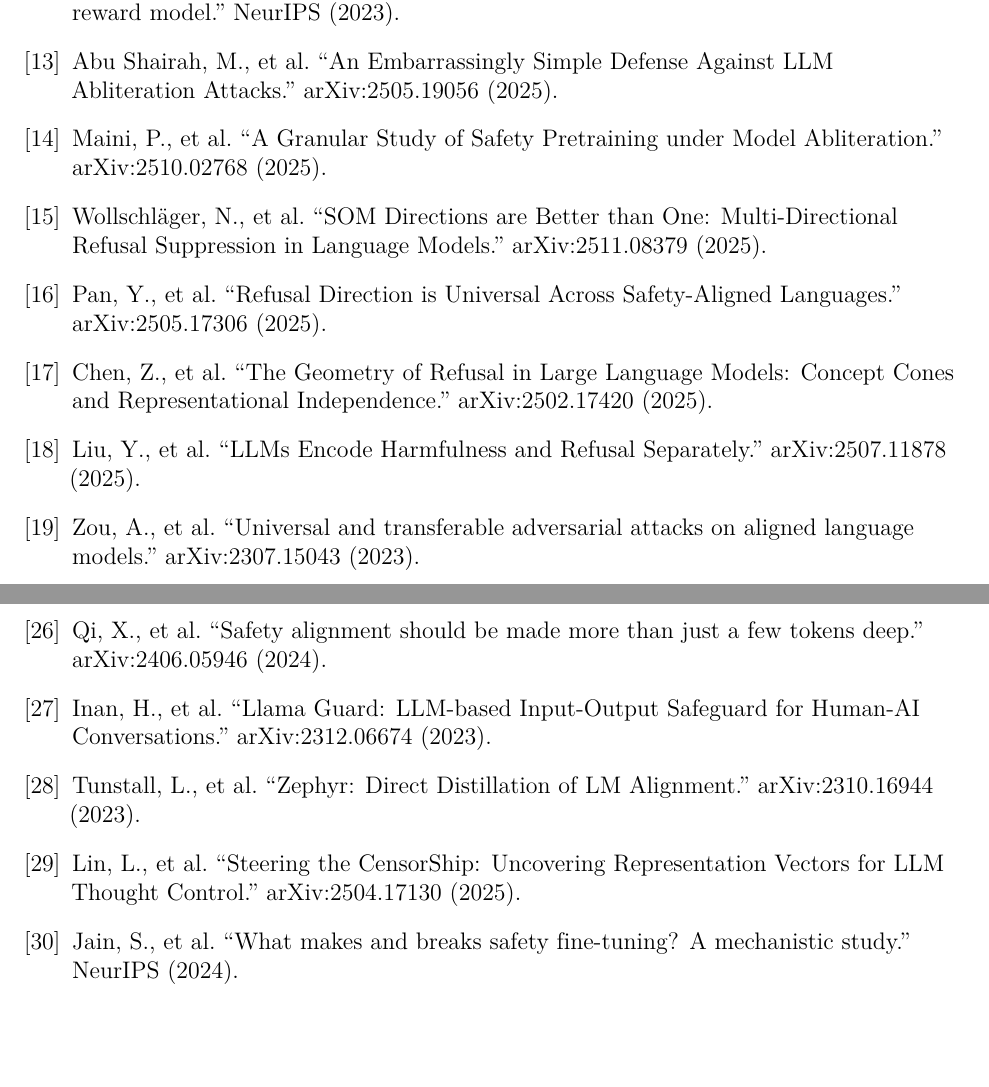
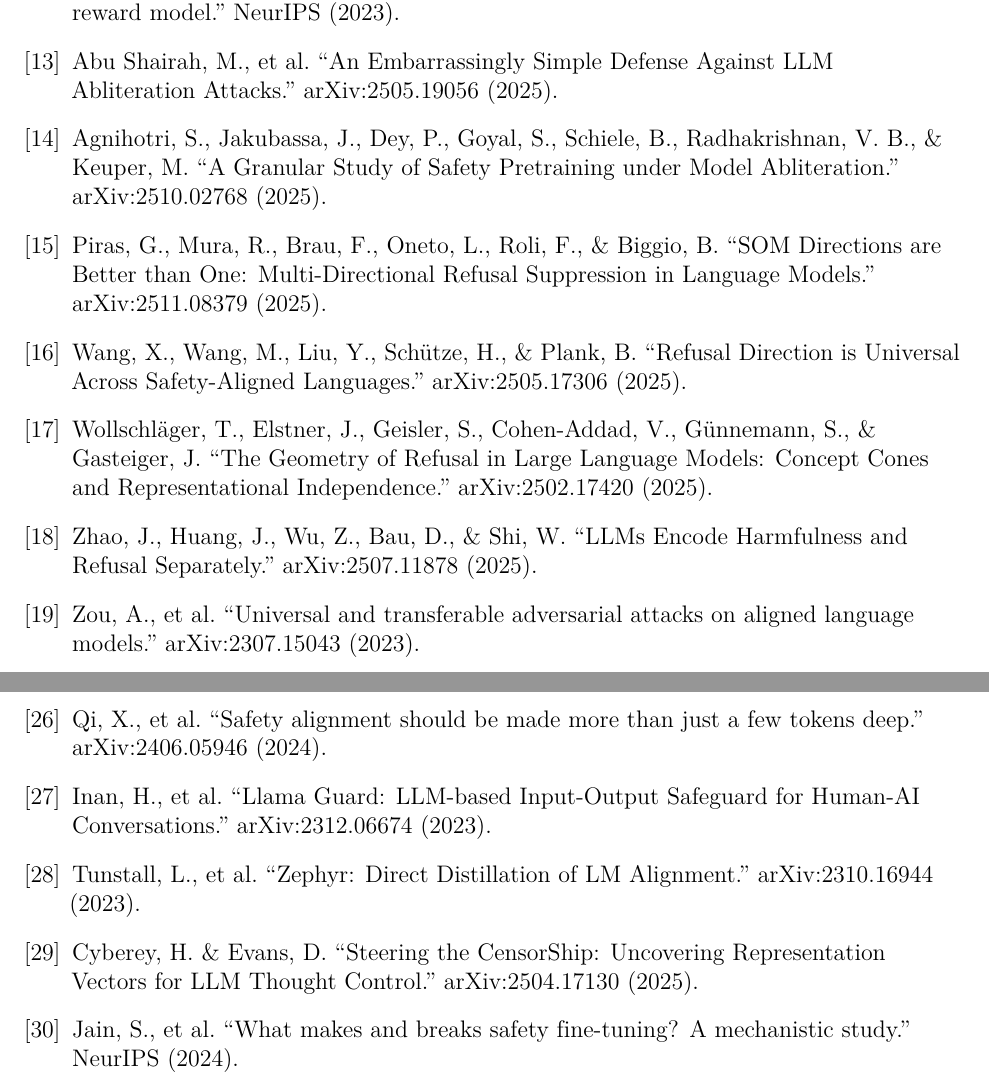
Before and after one commit to ricyoung/abliteration-comparison, a LaTeX paper (paper/paper01_abliteration_comparison.tex): two parts of pages 24 and 25 of 25, joined at a grey line, cut so that both start at the same text, the shorter picture padded with empty space. Compiled offline with pdfLaTeX.

Commit message:
Fix 6 citation author attribution errors
Corrected authors for:
- agnihotri2025safety (was maini2025safety)
- piras2025som (was wollschlaeger2025geometry)
- wang2025refusal (was pan2025refusal)
- wollschlaeger2025geometry (was chen2025geometry)
- zhao2025harmfulness (was liu2025harmfulness)
- cyberey2025steering (was lin2024steering)

```diff
--- a/paper/paper01_abliteration_comparison.tex
+++ b/paper/paper01_abliteration_comparison.tex
@@ -645,20 +645,20 @@ Rafailov, R., et al. ``Direct preference optimization: Your language model is se
 \bibitem{abushairah2025defense}
 Abu Shairah, M., et al. ``An Embarrassingly Simple Defense Against LLM Abliteration Attacks.'' arXiv:2505.19056 (2025).
 
-\bibitem{maini2025safety}
-Maini, P., et al. ``A Granular Study of Safety Pretraining under Model Abliteration.'' arXiv:2510.02768 (2025).
+\bibitem{agnihotri2025safety}
+Agnihotri, S., Jakubassa, J., Dey, P., Goyal, S., Schiele, B., Radhakrishnan, V. B., \& Keuper, M. ``A Granular Study of Safety Pretraining under Model Abliteration.'' arXiv:2510.02768 (2025).
+
+\bibitem{piras2025som}
+Piras, G., Mura, R., Brau, F., Oneto, L., Roli, F., \& Biggio, B. ``SOM Directions are Better than One: Multi-Directional Refusal Suppression in Language Models.'' arXiv:2511.08379 (2025).
+
+\bibitem{wang2025refusal}
+Wang, X., Wang, M., Liu, Y., Sch\"utze, H., \& Plank, B. ``Refusal Direction is Universal Across Safety-Aligned Languages.'' arXiv:2505.17306 (2025).
 
 \bibitem{wollschlaeger2025geometry}
-Wollschl\"ager, N., et al. ``SOM Directions are Better than One: Multi-Directional Refusal Suppression in Language Models.'' arXiv:2511.08379 (2025).
+Wollschl\"ager, T., Elstner, J., Geisler, S., Cohen-Addad, V., G\"unnemann, S., \& Gasteiger, J. ``The Geometry of Refusal in Large Language Models: Concept Cones and Representational Independence.'' arXiv:2502.17420 (2025).
 
-\bibitem{pan2025refusal}
-Pan, Y., et al. ``Refusal Direction is Universal Across Safety-Aligned Languages.'' arXiv:2505.17306 (2025).
-
-\bibitem{chen2025geometry}
-Chen, Z., et al. ``The Geometry of Refusal in Large Language Models: Concept Cones and Representational Independence.'' arXiv:2502.17420 (2025).
-
-\bibitem{liu2025harmfulness}
-Liu, Y., et al. ``LLMs Encode Harmfulness and Refusal Separately.'' arXiv:2507.11878 (2025).
+\bibitem{zhao2025harmfulness}
+Zhao, J., Huang, J., Wu, Z., Bau, D., \& Shi, W. ``LLMs Encode Harmfulness and Refusal Separately.'' arXiv:2507.11878 (2025).
 
 % === JAILBREAKING & ADVERSARIAL ATTACKS ===
 
@@ -696,8 +696,8 @@ Inan, H., et al. ``Llama Guard: LLM-based Input-Output Safeguard for Human-AI Co
 \bibitem{tunstall2023zephyr}
 Tunstall, L., et al. ``Zephyr: Direct Distillation of LM Alignment.'' arXiv:2310.16944 (2023).
 
-\bibitem{lin2024steering}
-Lin, L., et al. ``Steering the CensorShip: Uncovering Representation Vectors for LLM Thought Control.'' arXiv:2504.17130 (2025).
+\bibitem{cyberey2025steering}
+Cyberey, H. \& Evans, D. ``Steering the CensorShip: Uncovering Representation Vectors for LLM Thought Control.'' arXiv:2504.17130 (2025).
 
 \bibitem{jain2024mechanics}
 Jain, S., et al. ``What makes and breaks safety fine-tuning? A mechanistic study.'' NeurIPS (2024).
```
Also changed, not shown: paper/paper01_abliteration_comparison.tex (10 more changed lines).
